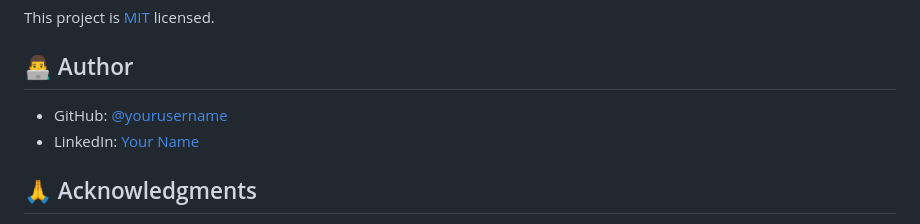
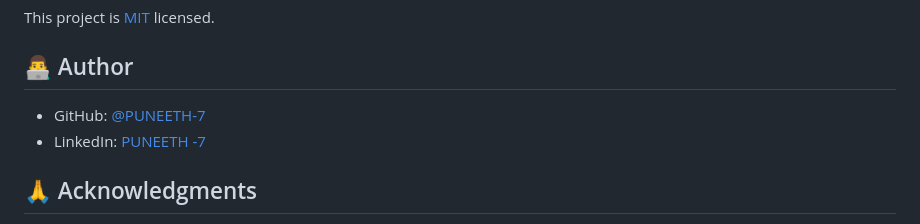
Before and after one commit to PUNEETH-7/Weather, a Markdown page: README.md, the part around the change. Drawn GitHub-style.

```diff
--- a/README.md
+++ b/README.md
@@ -101,8 +101,8 @@ This project is [MIT](LICENSE) licensed.
 
 ## 👨‍💻 Author
 
-- GitHub: [@yourusername](https://github.com/yourusername)
-- LinkedIn: [Your Name](https://linkedin.com/in/yourprofile)
+- GitHub: [@PUNEETH-7](https://github.com/PUNEETH-7)
+- LinkedIn: [PUNEETH -7](https://www.linkedin.com/in/puneeth-7-112104290/)
 
 ## 🙏 Acknowledgments
 
```
